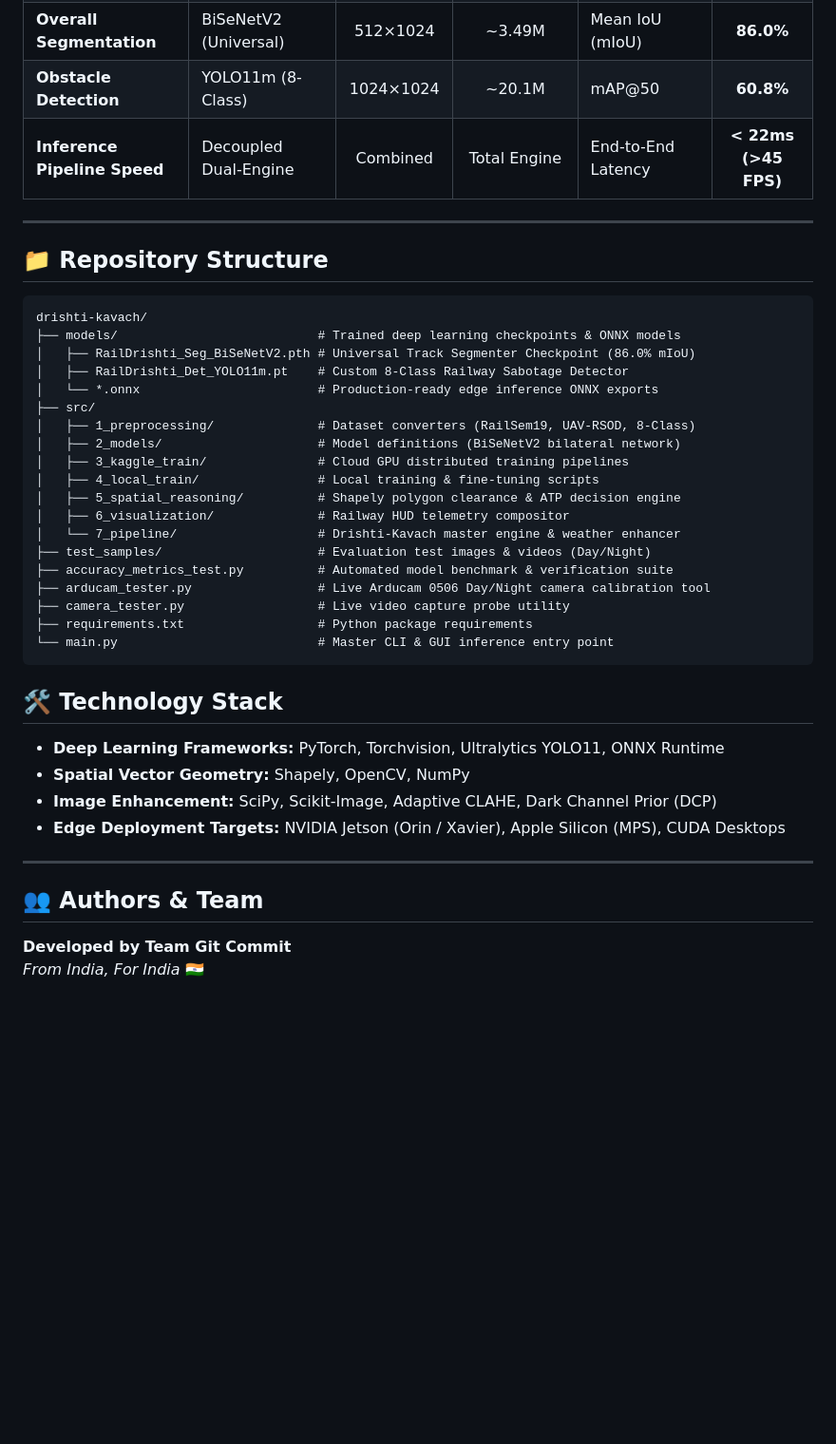
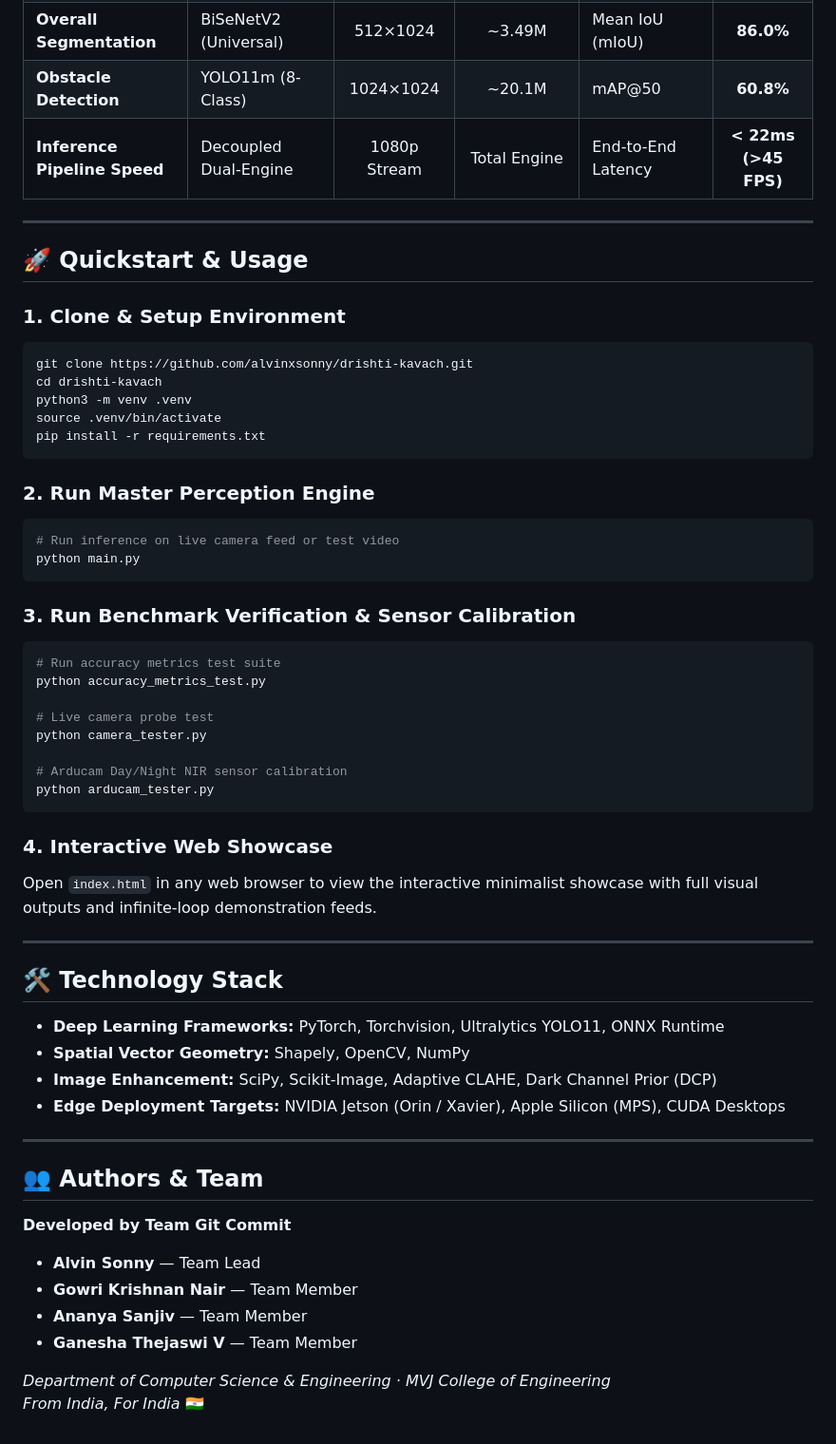
Before and after one commit to MakersNeedMore-MnM/Round2-1mj23cs012, a Markdown page: README.md, the part around one of its changes. Shown at 95% size. GitHub-like rendering; blank space fills up the shorter version.

Commit message:
docs: update README with latest benchmark taxonomy, quickstart and remove file tree

````diff
--- a/README.md
+++ b/README.md
@@ -110,33 +104,43 @@ While traditional ATP systems rely on fixed track circuits, axle counters, and R
 | **Rail Line Segmentation** | BiSeNetV2 (Universal) | 512×1024 | ~3.49M | Rail Lines IoU | **68.5%** |
 | **Overall Segmentation** | BiSeNetV2 (Universal) | 512×1024 | ~3.49M | Mean IoU (mIoU) | **86.0%** |
 | **Obstacle Detection** | YOLO11m (8-Class) | 1024×1024 | ~20.1M | mAP@50 | **60.8%** |
-| **Inference Pipeline Speed** | Decoupled Dual-Engine | Combined | Total Engine | End-to-End Latency | **< 22ms (>45 FPS)** |
+| **Inference Pipeline Speed** | Decoupled Dual-Engine | 1080p Stream | Total Engine | End-to-End Latency | **< 22ms (>45 FPS)** |
 
 ---
 
-## 📁 Repository Structure
+## 🚀 Quickstart & Usage
 
+### 1. Clone & Setup Environment
+```bash
+git clone https://github.com/alvinxsonny/drishti-kavach.git
+cd drishti-kavach
+python3 -m venv .venv
+source .venv/bin/activate
+pip install -r requirements.txt
 ```
-drishti-kavach/
-├── models/                           # Trained deep learning checkpoints & ONNX models
-│   ├── RailDrishti_Seg_BiSeNetV2.pth # Universal Track Segmenter Checkpoint (86.0% mIoU)
-│   ├── RailDrishti_Det_YOLO11m.pt    # Custom 8-Class Railway Sabotage Detector
-│   └── *.onnx                        # Production-ready edge inference ONNX exports
-├── src/
-│   ├── 1_preprocessing/              # Dataset converters (RailSem19, UAV-RSOD, 8-Class)
-│   ├── 2_models/                     # Model definitions (BiSeNetV2 bilateral network)
-│   ├── 3_kaggle_train/               # Cloud GPU distributed training pipelines
-│   ├── 4_local_train/                # Local training & fine-tuning scripts
-│   ├── 5_spatial_reasoning/          # Shapely polygon clearance & ATP decision engine
-│   ├── 6_visualization/              # Railway HUD telemetry compositor
-│   └── 7_pipeline/                   # Drishti-Kavach master engine & weather enhancer
-├── test_samples/                     # Evaluation test images & videos (Day/Night)
-├── accuracy_metrics_test.py          # Automated model benchmark & verification suite
-├── arducam_tester.py                 # Live Arducam 0506 Day/Night camera calibration tool
-├── camera_tester.py                  # Live video capture probe utility
-├── requirements.txt                  # Python package requirements
-└── main.py                           # Master CLI & GUI inference entry point
+
+### 2. Run Master Perception Engine
+```bash
+# Run inference on live camera feed or test video
+python main.py
 ```
+
+### 3. Run Benchmark Verification & Sensor Calibration
+```bash
+# Run accuracy metrics test suite
+python accuracy_metrics_test.py
+
+# Live camera probe test
+python camera_tester.py
+
+# Arducam Day/Night NIR sensor calibration
+python arducam_tester.py
+```
+
+### 4. Interactive Web Showcase
+Open `index.html` in any web browser to view the interactive minimalist showcase with full visual outputs and infinite-loop demonstration feeds.
+
+---
 
 ## 🛠️ Technology Stack
 
@@ -150,4 +154,10 @@ drishti-kavach/
 ## 👥 Authors & Team
 
 **Developed by Team Git Commit**
+- **Alvin Sonny** — Team Lead
+- **Gowri Krishnan Nair** — Team Member
+- **Ananya Sanjiv** — Team Member
+- **Ganesha Thejaswi V** — Team Member
+
+*Department of Computer Science & Engineering · MVJ College of Engineering*
 *From India, For India* 🇮🇳
````
Also changed, not shown: other parts of README.md (+16 -22 lines).
